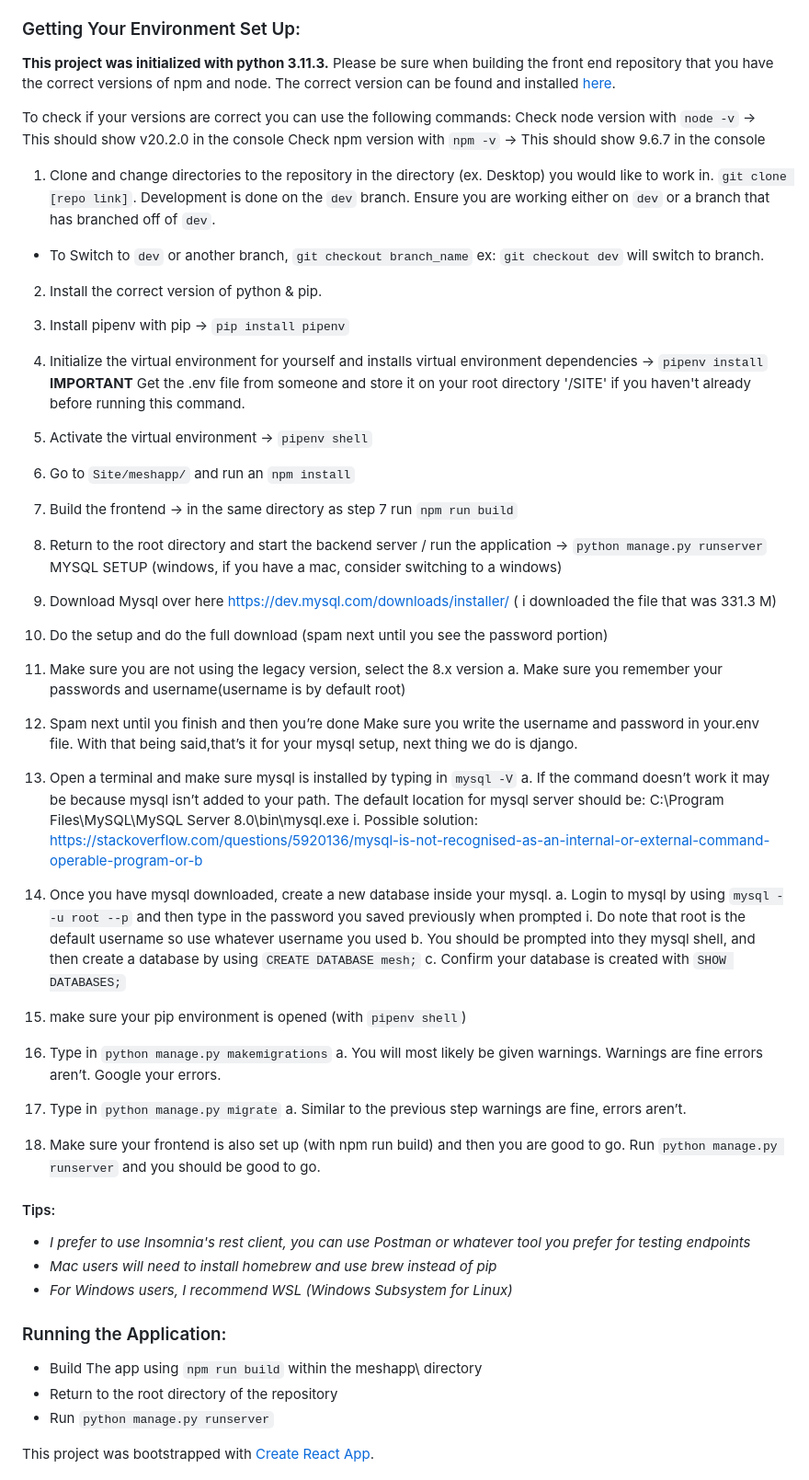
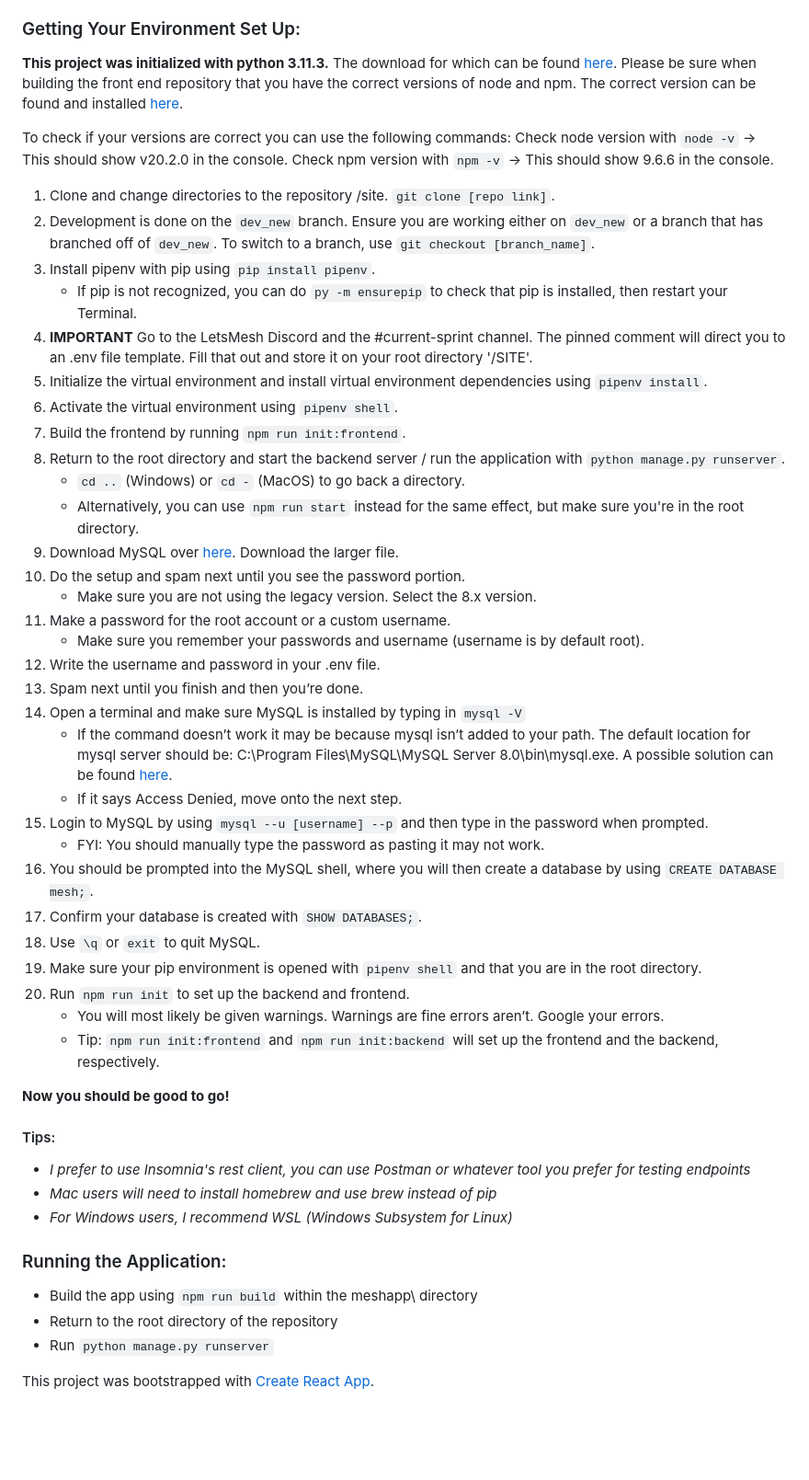
Before and after one commit to LetsMesh/Site, a Markdown page: README.md, the part around the change. Shown at 92% size. Drawn GitHub-style; blank space fills up the shorter version.

Commit message:
Updated README.md (#319)
* Updated README.md

Cleaned up the Dev Environment instructions.

* Update README.md

Added npm run scripts and modified instructions according to comments

```diff
--- a/README.md
+++ b/README.md
@@ -54,50 +54,45 @@ Project is designed to utilize django's powerful features.
 
 ### Getting Your Environment Set Up:
 
-**This project was initialized with python 3.11.3.**
-Please be sure when building the front end repository that you have the correct versions of npm and node.
-The correct version can be found and installed [here](https://nodejs.org/en/download/current).
+**This project was initialized with python 3.11.3.** The download for which can be found [here](https://www.python.org/downloads/release/python-3113/).
+Please be sure when building the front end repository that you have the correct versions of node and npm. The correct version can be found and installed [here](https://nodejs.org/en/blog/release/v20.2.0).
 
 To check if your versions are correct you can use the following commands:
-Check node version with `node -v` -> This should show v20.2.0 in the console
-Check npm version with `npm -v` -> This should show 9.6.7 in the console
+Check node version with `node -v` -> This should show v20.2.0 in the console.
+Check npm version with `npm -v` -> This should show 9.6.6 in the console.
 
-1.  Clone and change directories to the repository in the directory (ex. Desktop) you would like to work in. `git clone [repo link]`.
-    Development is done on the `dev` branch. Ensure you are working either on `dev` or a branch that has branched off of `dev`.
+1. Clone and change directories to the repository /site. `git clone [repo link]`.
+2. Development is done on the `dev_new` branch. Ensure you are working either on `dev_new` or a branch that has branched off of `dev_new`. To switch to a branch, use `git checkout [branch_name]`.
+3. Install pipenv with pip using `pip install pipenv`.
+   - If pip is not recognized, you can do `py -m ensurepip` to check that pip is installed, then restart your Terminal.
+4. **IMPORTANT** Go to the LetsMesh Discord and the #current-sprint channel. The pinned comment will direct you to an .env file template. Fill that out and store it on your root directory '/SITE'.
+5. Initialize the virtual environment and install virtual environment dependencies using `pipenv install`.
+6. Activate the virtual environment using `pipenv shell`.
+7. Build the frontend by running `npm run init:frontend`.
+8. Return to the root directory and start the backend server / run the application with `python manage.py runserver`.
+    - `cd ..` (Windows) or `cd -` (MacOS) to go back a directory.
+    - Alternatively, you can use `npm run start` instead for the same effect, but make sure you're in the root directory.
+9. Download MySQL over [here](https://dev.mysql.com/downloads/installer/). Download the larger file.
+10. Do the setup and spam next until you see the password portion.
+    - Make sure you are not using the legacy version. Select the 8.x version.
+12. Make a password for the root account or a custom username.
+    - Make sure you remember your passwords and username (username is by default root).
+13. Write the username and password in your .env file.
+14. Spam next until you finish and then you’re done.
+15. Open a terminal and make sure MySQL is installed by typing in `mysql -V`
+    - If the command doesn’t work it may be because mysql isn’t added to your path. The default location for mysql server should be: C:\Program Files\MySQL\MySQL Server 8.0\bin\mysql.exe. A possible solution can be found [here](https://stackoverflow.com/questions/5920136/mysql-is-not-recognised-as-an-internal-or-external-command-operable-program-or-b).
+    - If it says Access Denied, move onto the next step.
+16. Login to MySQL by using  `mysql --u [username] --p` and then type in the password when prompted.
+    - FYI: You should manually type the password as pasting it may not work.
+17. You should be prompted into the MySQL shell, where you will then create a database by using `CREATE DATABASE mesh;`.
+18. Confirm your database is created with `SHOW DATABASES;`.
+19. Use `\q` or `exit` to quit MySQL.
+20. Make sure your pip environment is opened with `pipenv shell` and that you are in the root directory.
+21. Run `npm run init` to set up the backend and frontend.
+    - You will most likely be given warnings. Warnings are fine errors aren’t. Google your errors.
+    - Tip: `npm run init:frontend` and `npm run init:backend` will set up the frontend and the backend, respectively.
 
-- To Switch to `dev` or another branch, `git checkout branch_name` ex: `git checkout dev` will switch to branch.
-
-2. Install the correct version of python & pip.
-3. Install pipenv with pip -> `pip install pipenv`
-4. Initialize the virtual environment for yourself and installs virtual environment dependencies -> `pipenv install`
-**IMPORTANT** Get the .env file from someone and store it on your root directory '/SITE' if you haven't already before running this command.
-5. Activate the virtual environment -> `pipenv shell`
-6. Go to `Site/meshapp/` and run an `npm install`
-7. Build the frontend -> in the same directory as step 7 run `npm run build`
-8. Return to the root directory and start the backend server / run the application -> `python manage.py runserver`
-MYSQL SETUP (windows, if you have a mac, consider switching to a windows)
-1. Download Mysql over here https://dev.mysql.com/downloads/installer/ ( i downloaded the file that was 331.3 M)
-2. Do the setup and do the full download (spam next until you see the password portion)
-3. Make sure you are not using the legacy version, select the 8.x version
-    a. Make sure you remember your passwords and username(username is by default root)
-4. Spam next until you finish and then you’re done
-Make sure you write the username and password in your.env file. With that being said,that’s it for your mysql setup, next thing we do is django.
-
-1. Open a terminal and make sure mysql is installed by typing in `mysql -V`
-    a. If the command doesn’t work it may be because mysql isn’t added to your path. The default location for mysql server should be:
-        C:\Program Files\MySQL\MySQL Server 8.0\bin\mysql.exe
-            i. Possible solution: https://stackoverflow.com/questions/5920136/mysql-is-not-recognised-as-an-internal-or-external-command-operable-program-or-b
-2. Once you have mysql downloaded, create a new database inside your mysql.
-    a. Login to mysql by using  `mysql --u root --p` and then type in the password you saved previously when prompted
-        i. Do note that root is the default username so use whatever username you used
-    b. You should be prompted into they mysql shell, and then create a database by using `CREATE DATABASE mesh;`
-    c. Confirm your database is created with `SHOW DATABASES;`
-3. make sure your pip environment is opened (with `pipenv shell`)
-4. Type in `python manage.py makemigrations`
-    a. You will most likely be given warnings. Warnings are fine errors aren’t. Google your errors.
-5. Type in `python manage.py migrate`
-    a. Similar to the previous step warnings are fine, errors aren’t.
-6. Make sure your frontend is also set up (with npm run build) and then you are good to go. Run `python manage.py runserver` and you should be good to go.
+**Now you should be good to go!**
 
 #### Tips:
 
@@ -107,7 +102,7 @@ Make sure you write the username and password in your.env file. With that being
 
 ### Running the Application:
 
-- Build The app using `npm run build` within the meshapp\ directory
+- Build the app using `npm run build` within the meshapp\ directory
 - Return to the root directory of the repository
 - Run `python manage.py runserver`
 
```
